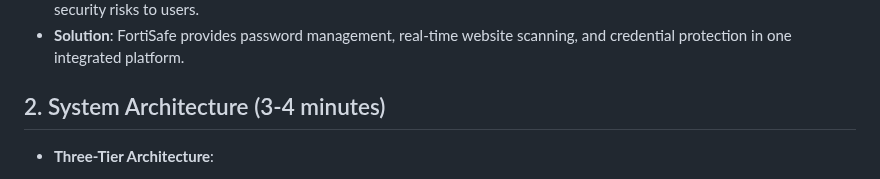
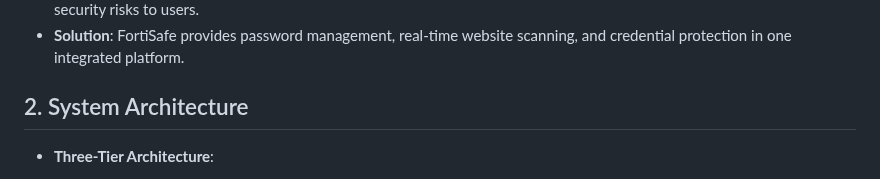
Before and after one commit to katz-dev/fortisafe, a Markdown page: FortiSafe_Presentation.md, the part around the change. Rendered like a GitHub page.

```diff
--- a/FortiSafe_Presentation.md
+++ b/FortiSafe_Presentation.md
@@ -6,7 +6,7 @@
 - **Problem Statement**: In today's digital landscape, password reuse, weak credentials, and phishing attacks pose significant security risks to users.
 - **Solution**: FortiSafe provides password management, real-time website scanning, and credential protection in one integrated platform.
 
-## 2. System Architecture (3-4 minutes)
+## 2. System Architecture
 
 - **Three-Tier Architecture**:
   - **Browser Extension**: Chrome extension for real-time protection and password management
```
